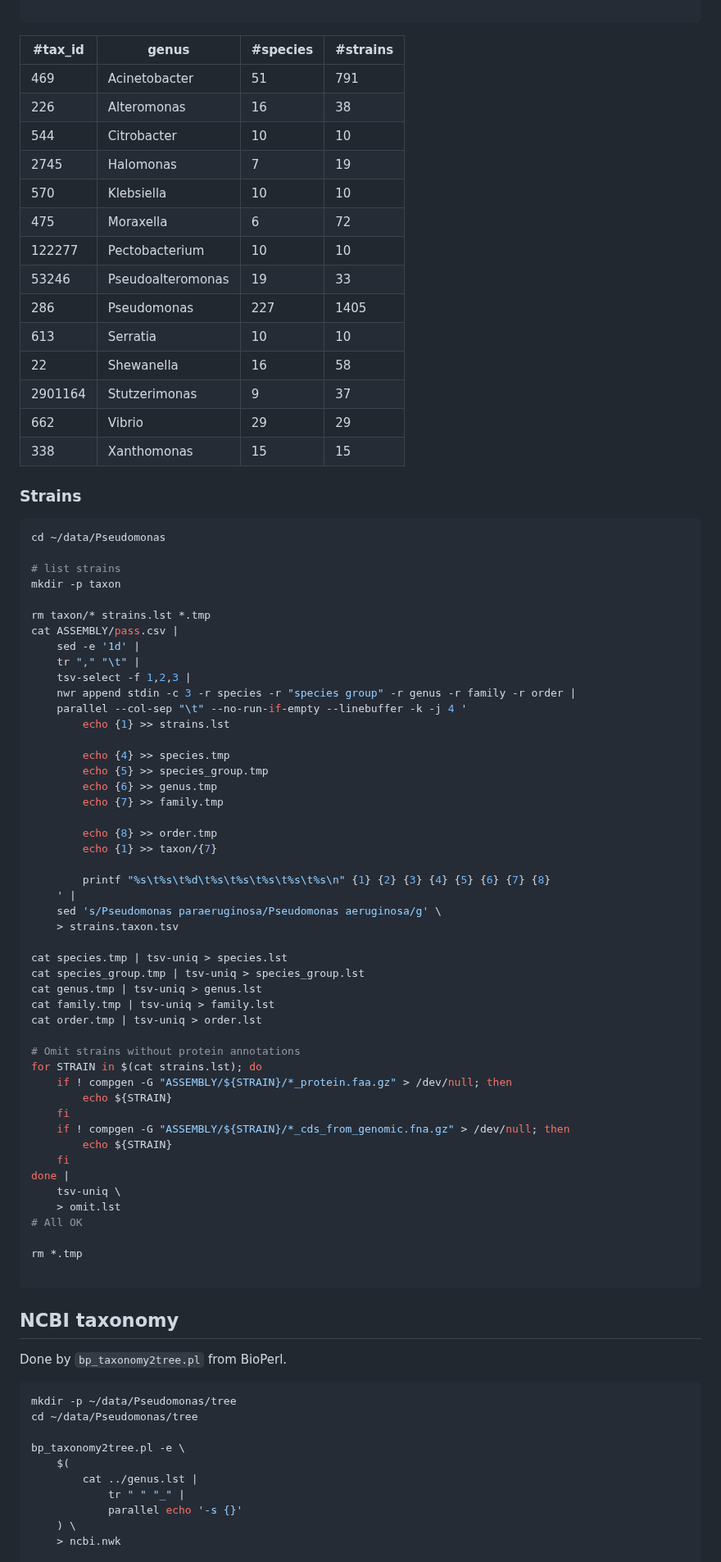
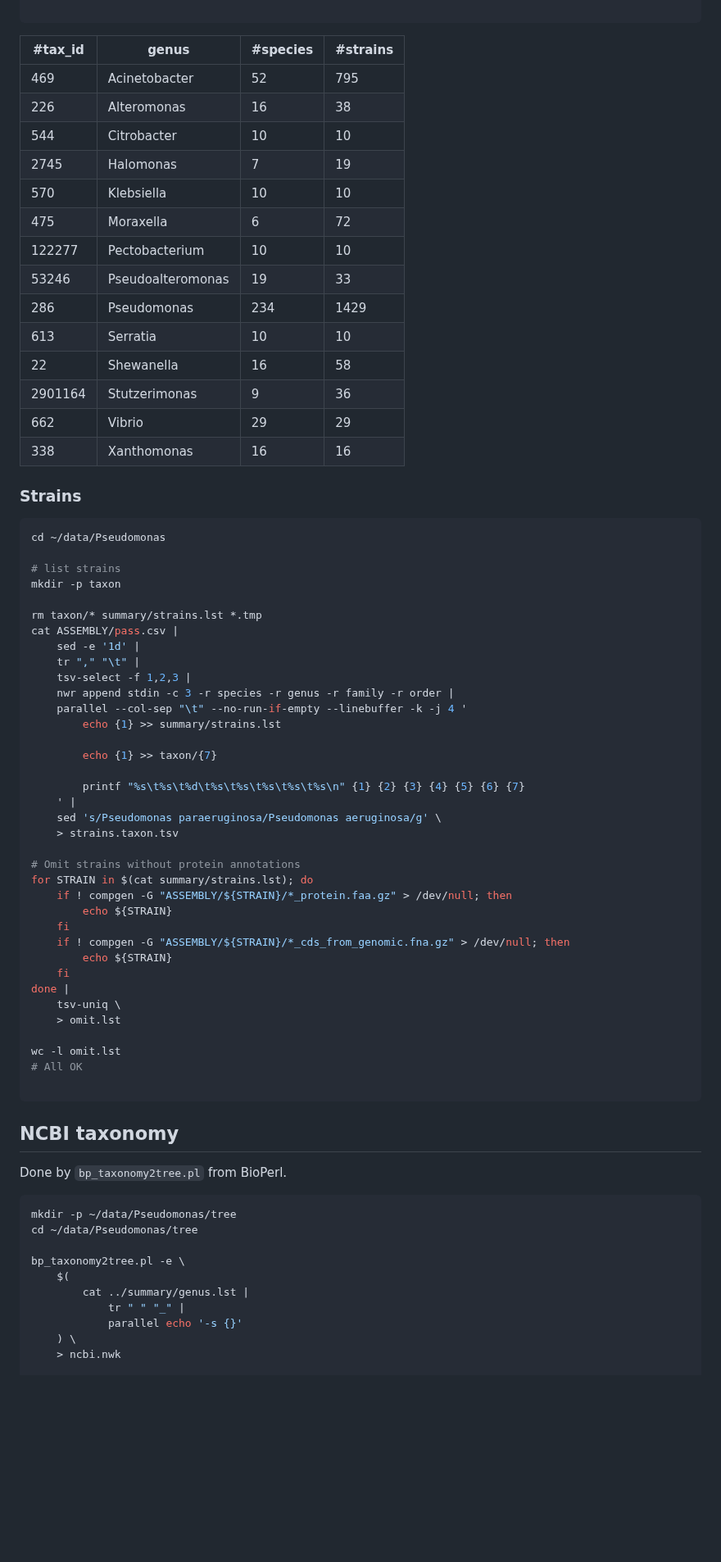
Before and after one commit to wang-q/genomes, a Markdown page: groups/Pseudomonas.md, the part around one of its changes. Shown at 82% size. Drawn GitHub-style; blank space fills up the shorter version.

````diff
--- a/groups/Pseudomonas.md
+++ b/groups/Pseudomonas.md
@@ -626,7 +640,7 @@ cat summary/genus.lst |
 
 | #tax_id | genus             | #species | #strains |
 |---------|-------------------|----------|----------|
-| 469     | Acinetobacter     | 51       | 791      |
+| 469     | Acinetobacter     | 52       | 795      |
 | 226     | Alteromonas       | 16       | 38       |
 | 544     | Citrobacter       | 10       | 10       |
 | 2745    | Halomonas         | 7        | 19       |
@@ -634,12 +648,12 @@ cat summary/genus.lst |
 | 475     | Moraxella         | 6        | 72       |
 | 122277  | Pectobacterium    | 10       | 10       |
 | 53246   | Pseudoalteromonas | 19       | 33       |
-| 286     | Pseudomonas       | 227      | 1405     |
+| 286     | Pseudomonas       | 234      | 1429     |
 | 613     | Serratia          | 10       | 10       |
 | 22      | Shewanella        | 16       | 58       |
-| 2901164 | Stutzerimonas     | 9        | 37       |
+| 2901164 | Stutzerimonas     | 9        | 36       |
 | 662     | Vibrio            | 29       | 29       |
-| 338     | Xanthomonas       | 15       | 15       |
+| 338     | Xanthomonas       | 16       | 16       |
 
 ### Strains
 
@@ -649,36 +663,24 @@ cd ~/data/Pseudomonas
 # list strains
 mkdir -p taxon
 
-rm taxon/* strains.lst *.tmp
+rm taxon/* summary/strains.lst *.tmp
 cat ASSEMBLY/pass.csv |
     sed -e '1d' |
     tr "," "\t" |
     tsv-select -f 1,2,3 |
-    nwr append stdin -c 3 -r species -r "species group" -r genus -r family -r order |
+    nwr append stdin -c 3 -r species -r genus -r family -r order |
     parallel --col-sep "\t" --no-run-if-empty --linebuffer -k -j 4 '
-        echo {1} >> strains.lst
+        echo {1} >> summary/strains.lst
 
-        echo {4} >> species.tmp
-        echo {5} >> species_group.tmp
-        echo {6} >> genus.tmp
-        echo {7} >> family.tmp
-
-        echo {8} >> order.tmp
         echo {1} >> taxon/{7}
 
-        printf "%s\t%s\t%d\t%s\t%s\t%s\t%s\t%s\n" {1} {2} {3} {4} {5} {6} {7} {8}
+        printf "%s\t%s\t%d\t%s\t%s\t%s\t%s\t%s\n" {1} {2} {3} {4} {5} {6} {7}
     ' |
     sed 's/Pseudomonas paraeruginosa/Pseudomonas aeruginosa/g' \
     > strains.taxon.tsv
 
-cat species.tmp | tsv-uniq > species.lst
-cat species_group.tmp | tsv-uniq > species_group.lst
-cat genus.tmp | tsv-uniq > genus.lst
-cat family.tmp | tsv-uniq > family.lst
-cat order.tmp | tsv-uniq > order.lst
-
 # Omit strains without protein annotations
-for STRAIN in $(cat strains.lst); do
+for STRAIN in $(cat summary/strains.lst); do
     if ! compgen -G "ASSEMBLY/${STRAIN}/*_protein.faa.gz" > /dev/null; then
         echo ${STRAIN}
     fi
@@ -688,9 +690,9 @@ for STRAIN in $(cat strains.lst); do
 done |
     tsv-uniq \
     > omit.lst
+
+wc -l omit.lst
 # All OK
-
-rm *.tmp
 
 ```
 
@@ -704,7 +706,7 @@ cd ~/data/Pseudomonas/tree
 
 bp_taxonomy2tree.pl -e \
     $(
-        cat ../genus.lst |
+        cat ../summary/genus.lst |
             tr " " "_" |
             parallel echo '-s {}'
     ) \
````
Also changed, not shown: other parts of groups/Pseudomonas.md (+56 -34 lines).
